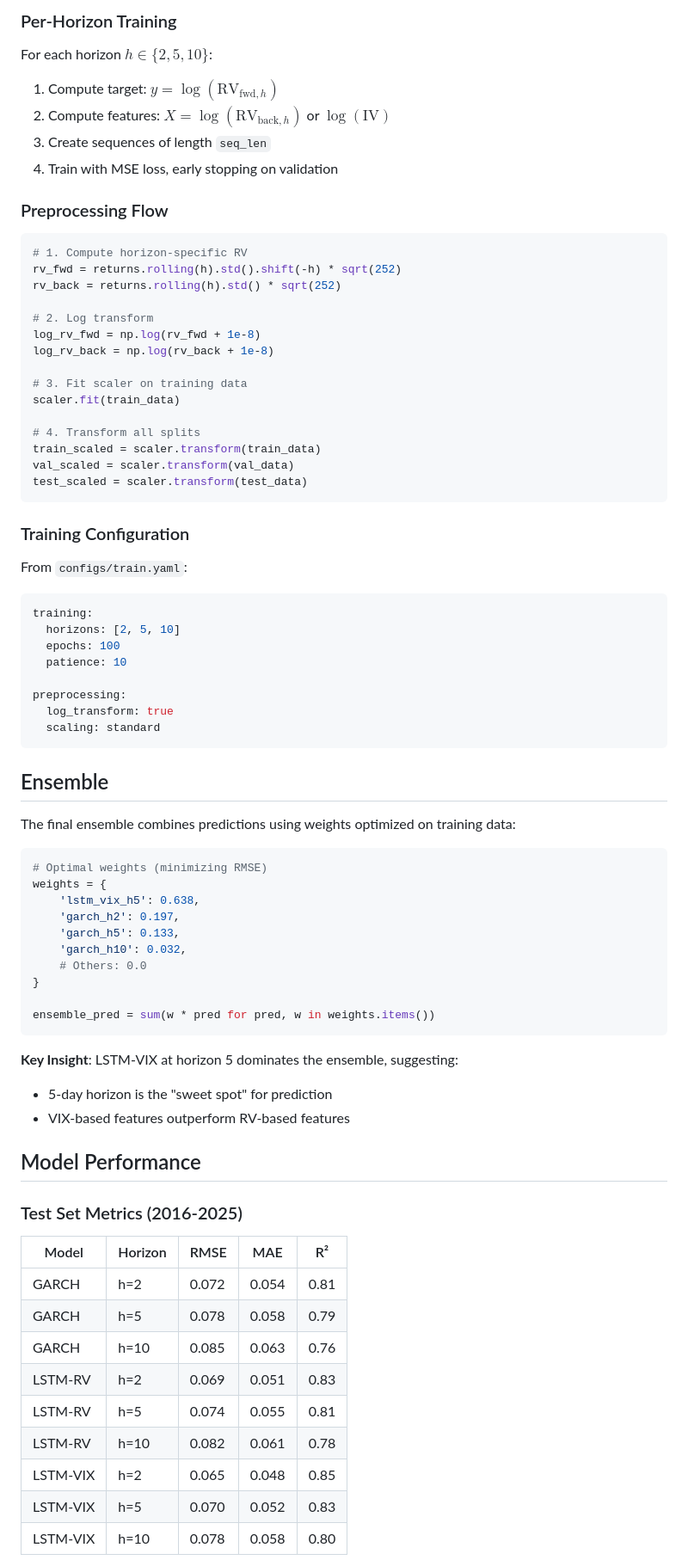
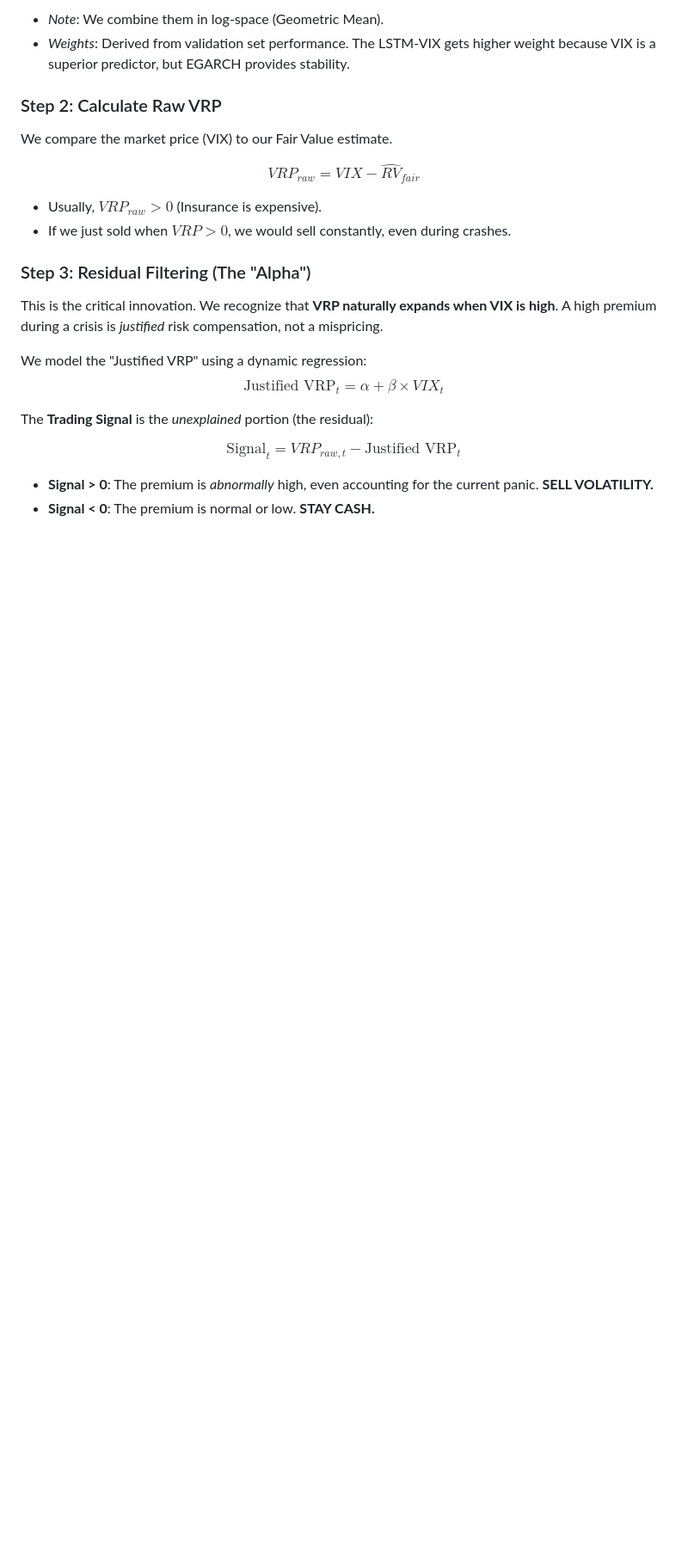
Before and after one commit to francescobraicovich/trade-vix, a Markdown page: docs/models.md, the part around the change printed below. Shown: that part at 86% size. Rendered like a GitHub page; blank space fills up the shorter version.

````diff
--- a/docs/models.md
+++ b/docs/models.md
@@ -68,82 +66,25 @@ Initially we used `softplus` to ensure positive outputs, but this caused models
 
-### Per-Horizon Training
+*   *Note*: We combine them in log-space (Geometric Mean).
+*   *Weights*: Derived from validation set performance. The LSTM-VIX gets higher weight because VIX is a superior predictor, but EGARCH provides stability.
 
-For each horizon $h \in \{2, 5, 10\}$:
+### Step 2: Calculate Raw VRP
+We compare the market price (VIX) to our Fair Value estimate.
 
-1. Compute target: $y = \log(\text{RV}_{\text{fwd},h})$
-2. Compute features: $X = \log(\text{RV}_{\text{back},h})$ or $\log(\text{IV})$
-3. Create sequences of length `seq_len`
-4. Train with MSE loss, early stopping on validation
+$$ VRP_{raw} = VIX - \widehat{RV}_{fair} $$
 
-### Preprocessing Flow
+*   Usually, $VRP_{raw} > 0$ (Insurance is expensive).
+*   If we just sold when $VRP > 0$, we would sell constantly, even during crashes.
 
-```python
-# 1. Compute horizon-specific RV
-rv_fwd = returns.rolling(h).std().shift(-h) * sqrt(252)
-rv_back = returns.rolling(h).std() * sqrt(252)
+### Step 3: Residual Filtering (The "Alpha")
+This is the critical innovation. We recognize that **VRP naturally expands when VIX is high**. A high premium during a crisis is *justified* risk compensation, not a mispricing.
 
-# 2. Log transform
-log_rv_fwd = np.log(rv_fwd + 1e-8)
-log_rv_back = np.log(rv_back + 1e-8)
+We model the "Justified VRP" using a dynamic regression:
+$$ \text{Justified VRP}_t = \alpha + \beta \times VIX_t $$
 
-# 3. Fit scaler on training data
-scaler.fit(train_data)
+The **Trading Signal** is the *unexplained* portion (the residual):
 
-# 4. Transform all splits
-train_scaled = scaler.transform(train_data)
-val_scaled = scaler.transform(val_data)
-test_scaled = scaler.transform(test_data)
-```
+$$ \text{Signal}_t = VRP_{raw, t} - \text{Justified VRP}_t $$
 
-### Training Configuration
+*   **Signal > 0**: The premium is *abnormally* high, even accounting for the current panic. **SELL VOLATILITY.**
+*   **Signal < 0**: The premium is normal or low. **STAY CASH.**
 
-From `configs/train.yaml`:
-
-```yaml
-training:
-  horizons: [2, 5, 10]
-  epochs: 100
-  patience: 10
-
-preprocessing:
-  log_transform: true
-  scaling: standard
-```
-
-## Ensemble
-
-The final ensemble combines predictions using weights optimized on training data:
-
-```python
-# Optimal weights (minimizing RMSE)
-weights = {
-    'lstm_vix_h5': 0.638,
-    'garch_h2': 0.197,
-    'garch_h5': 0.133,
-    'garch_h10': 0.032,
-    # Others: 0.0
-}
-
-ensemble_pred = sum(w * pred for pred, w in weights.items())
-```
-
-**Key Insight**: LSTM-VIX at horizon 5 dominates the ensemble, suggesting:
-- 5-day horizon is the "sweet spot" for prediction
-- VIX-based features outperform RV-based features
-
-## Model Performance
-
-### Test Set Metrics (2016-2025)
-
-| Model | Horizon | RMSE | MAE | R² |
-|-------|---------|------|-----|-----|
-| GARCH | h=2 | 0.072 | 0.054 | 0.81 |
-| GARCH | h=5 | 0.078 | 0.058 | 0.79 |
-| GARCH | h=10 | 0.085 | 0.063 | 0.76 |
-| LSTM-RV | h=2 | 0.069 | 0.051 | 0.83 |
-| LSTM-RV | h=5 | 0.074 | 0.055 | 0.81 |
-| LSTM-RV | h=10 | 0.082 | 0.061 | 0.78 |
-| LSTM-VIX | h=2 | 0.065 | 0.048 | 0.85 |
-| LSTM-VIX | h=5 | 0.070 | 0.052 | 0.83 |
-| LSTM-VIX | h=10 | 0.078 | 0.058 | 0.80 |
-
````
Also changed, not shown: other parts of docs/models.md (+45 -108 lines).
